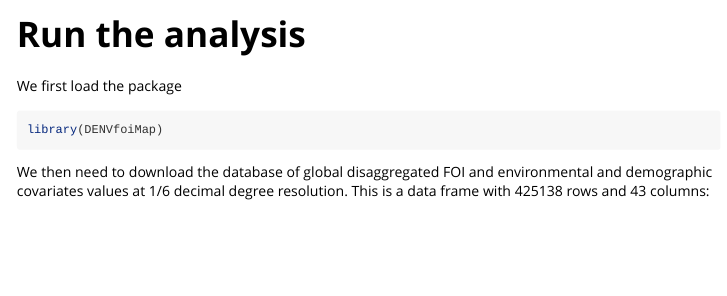
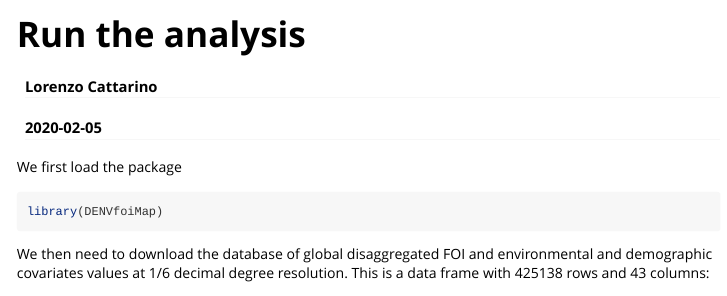
Before and after one commit to lorecatta/DENVfoiMap, an R Markdown document (vignettes/how_to_run_analysis.Rmd): the page in a window 1100 px wide, from its top. Rendered offline with R 4.5, knitr and Pandoc, with nearby package versions; code that draws random numbers runs with fixed seeds of ours; some code elsewhere in the file could not run offline; long lines of code are wrapped; common packages that the code uses without loading them are loaded.

Commit message:
add author and date

```diff
--- a/vignettes/how_to_run_analysis.Rmd
+++ b/vignettes/how_to_run_analysis.Rmd
@@ -1,5 +1,7 @@
 ---
 title: "Run the analysis"
+author: "Lorenzo Cattarino"
+date: "`r Sys.Date()`"
 output: rmarkdown::html_vignette
 vignette: >
   %\VignetteIndexEntry{Run the analysis}
```
